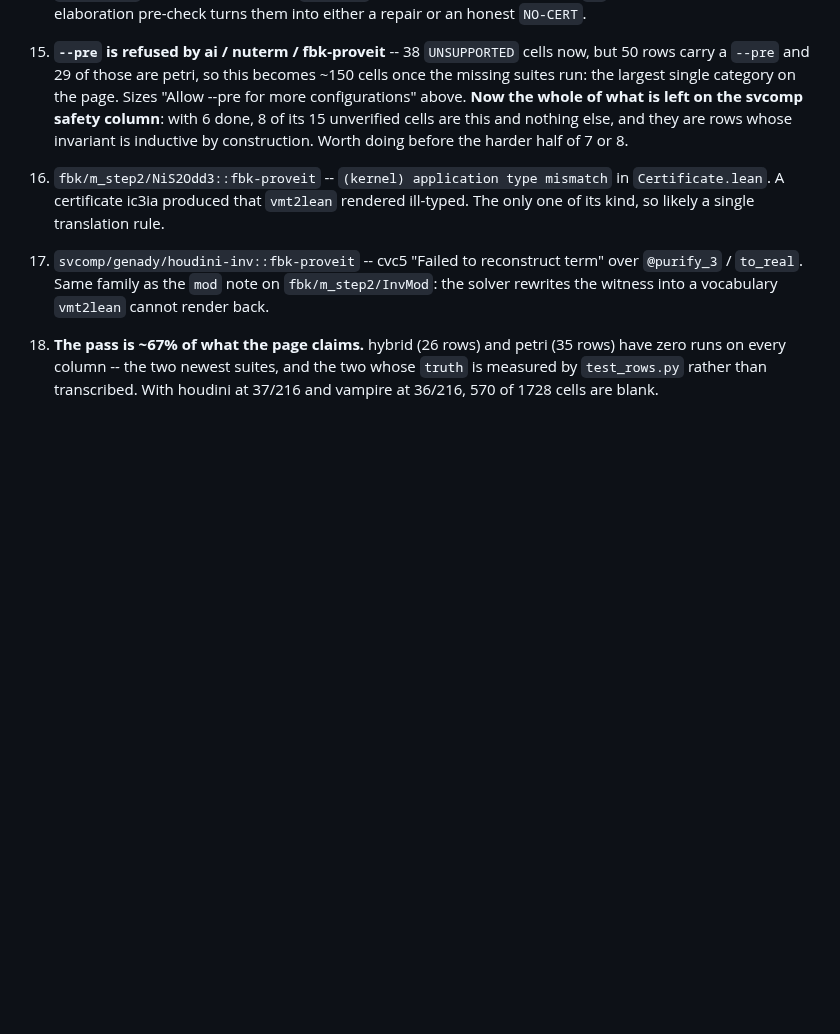
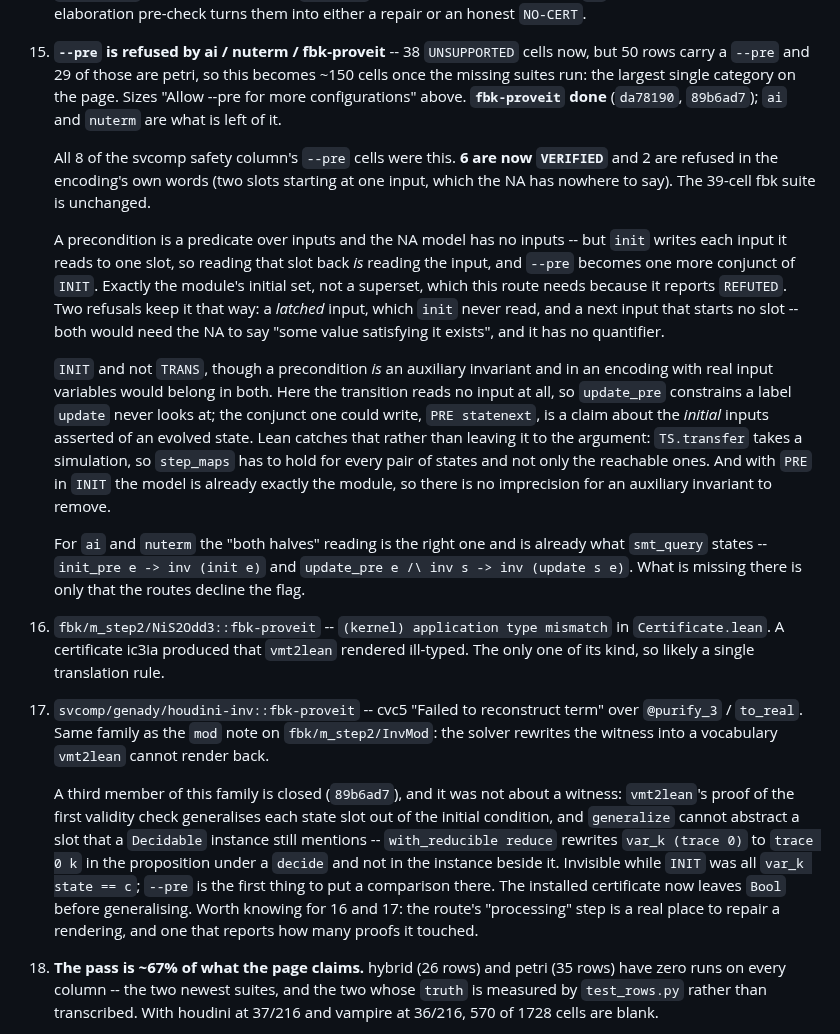
Before and after one commit to zeroth-research/reactive-modules, a Markdown page: TODO.md, the part around the change. Rendered like a GitHub page; blank space fills up the shorter version.

Commit message:
TODO: 15's fbk-proveit half is closed, and it uncovered a third 16/17
6 of the 8 svcomp `--pre` cells are VERIFIED and 2 are refused in the
encoding's own words. `ai` and `nuterm` are what is left of the item, and
for them the "both halves" reading of a precondition is the right one --
`smt_query` already states it in both obligations; the routes just decline
the flag.

Records why the NA model carries `--pre` in `INIT` alone, since a
precondition is an auxiliary invariant and the question will be asked again.

Notes under 17 that the `generalizeNatVar` failure was the same family and
is closed, because the route's processing step turned out to be a real
place to repair a rendering.

Co-Authored-By: Claude Opus 5 (1M context) <noreply@anthropic.com>
Claude-Session: https://claude.ai/code/session_01JGhSa8J1cFiLW911XRbj5F

```diff
--- a/TODO.md
+++ b/TODO.md
@@ -176,10 +176,38 @@ fail, and every `REFUTED` landed on a `truth=fails` row.
     cells now, but 50 rows carry a `--pre` and 29 of those are petri, so this
     becomes ~150 cells once the missing suites run: the largest single category
     on the page. Sizes "Allow --pre for more configurations" above.
-    **Now the whole of what is left on the svcomp safety column**: with 6
-    done, 8 of its 15 unverified cells are this and nothing else, and they
-    are rows whose invariant is inductive by construction. Worth doing
-    before the harder half of 7 or 8.
+    **`fbk-proveit` done** (`da78190`, `89b6ad7`); `ai` and `nuterm` are
+    what is left of it.
+
+    All 8 of the svcomp safety column's `--pre` cells were this. **6 are now
+    `VERIFIED`** and 2 are refused in the encoding's own words (two slots
+    starting at one input, which the NA has nowhere to say). The 39-cell fbk
+    suite is unchanged.
+
+    A precondition is a predicate over inputs and the NA model has no
+    inputs -- but `init` writes each input it reads to one slot, so reading
+    that slot back *is* reading the input, and `--pre` becomes one more
+    conjunct of `INIT`. Exactly the module's initial set, not a superset,
+    which this route needs because it reports `REFUTED`. Two refusals keep
+    it that way: a *latched* input, which `init` never read, and a next
+    input that starts no slot -- both would need the NA to say "some value
+    satisfying it exists", and it has no quantifier.
+
+    `INIT` and not `TRANS`, though a precondition *is* an auxiliary
+    invariant and in an encoding with real input variables would belong in
+    both. Here the transition reads no input at all, so `update_pre`
+    constrains a label `update` never looks at; the conjunct one could
+    write, `PRE statenext`, is a claim about the *initial* inputs asserted
+    of an evolved state. Lean catches that rather than leaving it to the
+    argument: `TS.transfer` takes a simulation, so `step_maps` has to hold
+    for every pair of states and not only the reachable ones. And with
+    `PRE` in `INIT` the model is already exactly the module, so there is no
+    imprecision for an auxiliary invariant to remove.
+
+    For `ai` and `nuterm` the "both halves" reading is the right one and is
+    already what `smt_query` states -- `init_pre e -> inv (init e)` and
+    `update_pre e /\ inv s -> inv (update s e)`. What is missing there is
+    only that the routes decline the flag.
 
 16. `fbk/m_step2/NiS2Odd3::fbk-proveit` -- `(kernel) application type mismatch`
     in `Certificate.lean`. A certificate ic3ia produced that `vmt2lean`
@@ -190,6 +218,18 @@ fail, and every `REFUTED` landed on a `truth=fails` row.
     term" over `@purify_3` / `to_real`. Same family as the `mod` note on
     `fbk/m_step2/InvMod`: the solver rewrites the witness into a vocabulary
     `vmt2lean` cannot render back.
+
+    A third member of this family is closed (`89b6ad7`), and it was not
+    about a witness: `vmt2lean`'s proof of the first validity check
+    generalises each state slot out of the initial condition, and
+    `generalize` cannot abstract a slot that a `Decidable` instance still
+    mentions -- `with_reducible reduce` rewrites `var_k (trace 0)` to
+    `trace 0 k` in the proposition under a `decide` and not in the instance
+    beside it. Invisible while `INIT` was all `var_k state == c`; `--pre`
+    is the first thing to put a comparison there. The installed certificate
+    now leaves `Bool` before generalising. Worth knowing for 16 and 17: the
+    route's "processing" step is a real place to repair a rendering, and
+    one that reports how many proofs it touched.
 
 18. **The pass is ~67% of what the page claims.** hybrid (26 rows) and petri
     (35 rows) have zero runs on every column -- the two newest suites, and the
```
